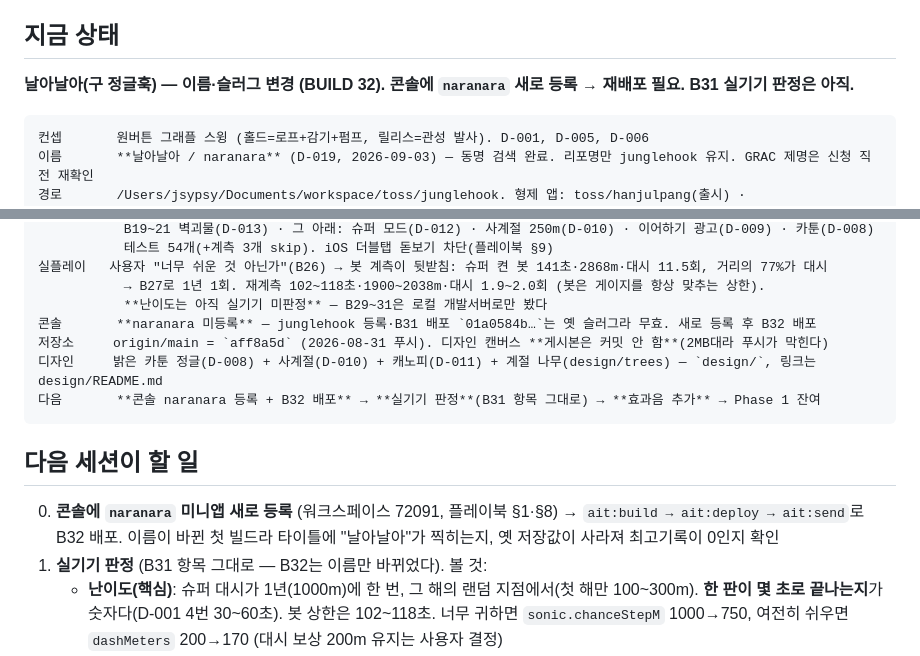
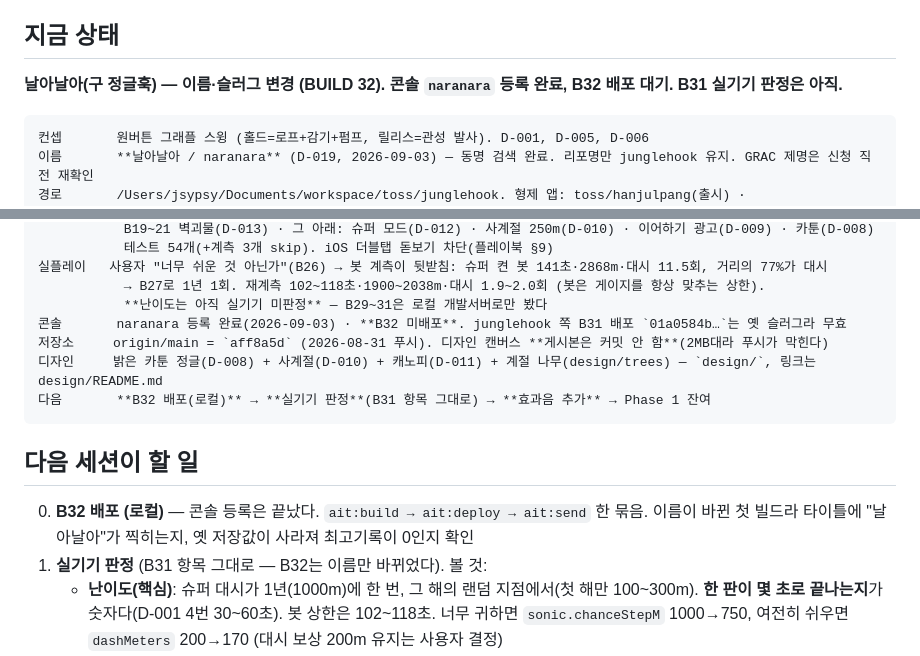
Before and after one commit to jsypsy/junglehook, a Markdown page: HANDOFF.md, 2 parts joined by grey strips. Drawn GitHub-style.

Commit message:
콘솔 naranara 등록 완료 반영 (HANDOFF·플레이북 §10)
Co-Authored-By: Claude Fable 5.1 <noreply@anthropic.com>
Claude-Session: https://claude.ai/code/session_013t1KpDiTWJ5SAmUjZR9b9t

````diff
--- a/HANDOFF.md
+++ b/HANDOFF.md
@@ -3,7 +3,7 @@ _Last updated: 2026-09-03 (BUILD 32)_
 
 ## 지금 상태
 
-**날아날아(구 정글훅) — 이름·슬러그 변경 (BUILD 32). 콘솔에 `naranara` 새로 등록 → 재배포 필요. B31 실기기 판정은 아직.**
+**날아날아(구 정글훅) — 이름·슬러그 변경 (BUILD 32). 콘솔 `naranara` 등록 완료, B32 배포 대기. B31 실기기 판정은 아직.**
 
 ```
 컨셉       원버튼 그래플 스윙 (홀드=로프+감기+펌프, 릴리스=관성 발사). D-001, D-005, D-006
@@ -25,16 +25,16 @@ _Last updated: 2026-09-03 (BUILD 32)_
 실플레이   사용자 "너무 쉬운 것 아닌가"(B26) → 봇 계측이 뒷받침: 슈퍼 켠 봇 141초·2868m·대시 11.5회, 거리의 77%가 대시
            → B27로 1년 1회. 재계측 102~118초·1900~2038m·대시 1.9~2.0회 (봇은 게이지를 항상 맞추는 상한).
            **난이도는 아직 실기기 미판정** — B29~31은 로컬 개발서버로만 봤다
-콘솔       **naranara 미등록** — junglehook 등록·B31 배포 `01a0584b…`는 옛 슬러그라 무효. 새로 등록 후 B32 배포
+콘솔       naranara 등록 완료(2026-09-03) · **B32 미배포**. junglehook 쪽 B31 배포 `01a0584b…`는 옛 슬러그라 무효
 저장소     origin/main = `aff8a5d` (2026-08-31 푸시). 디자인 캔버스 **게시본은 커밋 안 함**(2MB대라 푸시가 막힌다)
 디자인     밝은 카툰 정글(D-008) + 사계절(D-010) + 캐노피(D-011) + 계절 나무(design/trees) — `design/`, 링크는 design/README.md
-다음       **콘솔 naranara 등록 + B32 배포** → **실기기 판정**(B31 항목 그대로) → **효과음 추가** → Phase 1 잔여
+다음       **B32 배포(로컬)** → **실기기 판정**(B31 항목 그대로) → **효과음 추가** → Phase 1 잔여
 ```
 
 ## 다음 세션이 할 일
 
-0. **콘솔에 `naranara` 미니앱 새로 등록** (워크스페이스 72091, 플레이북 §1·§8) → `ait:build → ait:deploy → ait:send`로
-   B32 배포. 이름이 바뀐 첫 빌드라 타이틀에 "날아날아"가 찍히는지, 옛 저장값이 사라져 최고기록이 0인지 확인
+0. **B32 배포 (로컬)** — 콘솔 등록은 끝났다. `ait:build → ait:deploy → ait:send` 한 묶음. 이름이 바뀐 첫 빌드라
+   타이틀에 "날아날아"가 찍히는지, 옛 저장값이 사라져 최고기록이 0인지 확인
 1. **실기기 판정** (B31 항목 그대로 — B32는 이름만 바뀌었다). 볼 것:
    - **난이도(핵심)**: 슈퍼 대시가 1년(1000m)에 한 번, 그 해의 랜덤 지점에서(첫 해만 100~300m). **한 판이 몇 초로
      끝나는지**가 숫자다(D-001 4번 30~60초). 봇 상한은 102~118초. 너무 귀하면 `sonic.chanceStepM` 1000→750,
````
Also changed, not shown: docs/PLATFORM_PLAYBOOK.md (+1 -2 lines).
